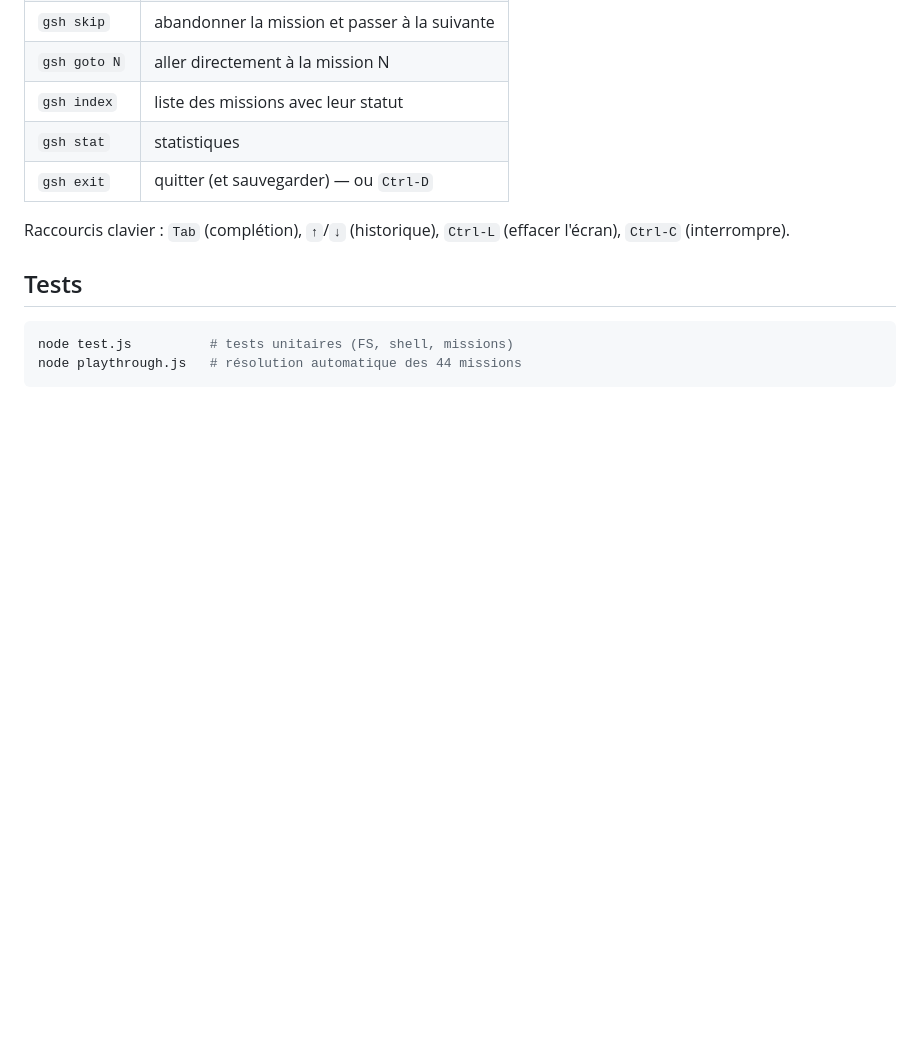
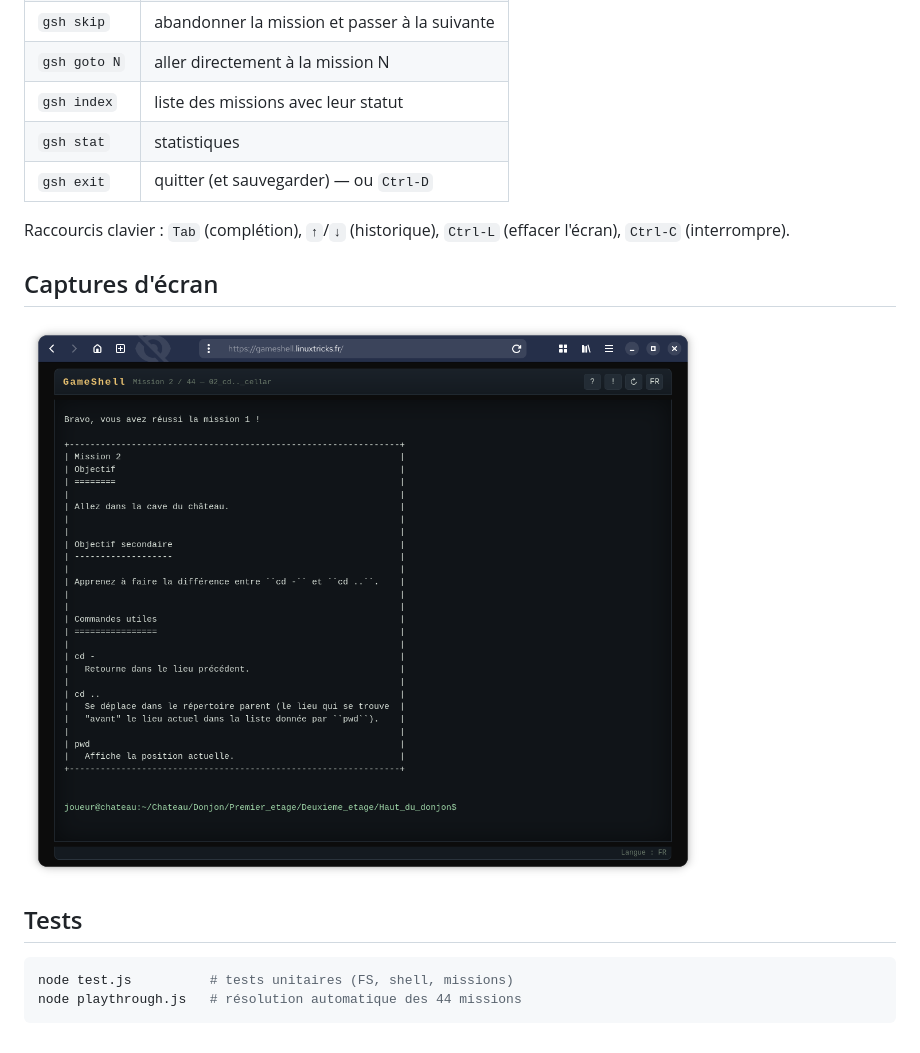
Before and after one commit to aaaaadrien/GameShell-web, a Markdown page: README-fr.md, the part around the change. Rendered like a GitHub page; pictures changed too: gameshell-web-fr.png (added); blank space fills up the shorter version.

````diff
--- a/README-fr.md
+++ b/README-fr.md
@@ -41,6 +41,10 @@ Les commandes `gsh goal`, `gsh check`, `gsh reset`, `gsh help`, ... sont disponi
 Raccourcis clavier : `Tab` (complétion), `↑`/`↓` (historique),
 `Ctrl-L` (effacer l'écran), `Ctrl-C` (interrompre).
 
+## Captures d'écran
+
+![GameShell-web (FR)](gameshell-web-fr.png)
+
 ## Tests
 
 ```sh
````
Also changed, not shown: README.md (+4 -0 lines), gameshell-web-en.png (added).
